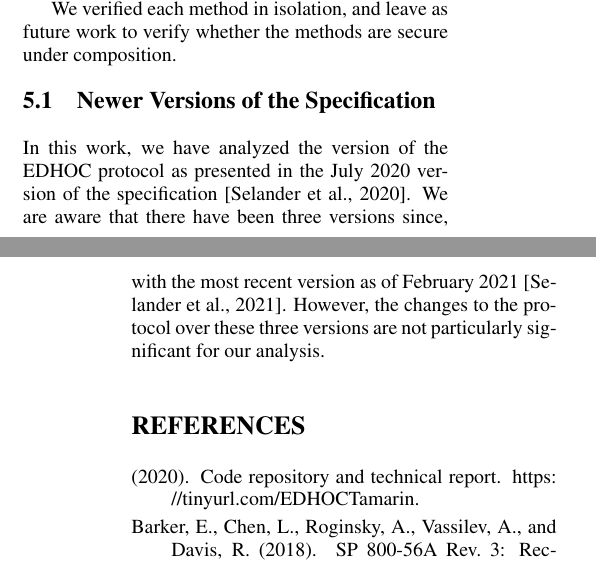
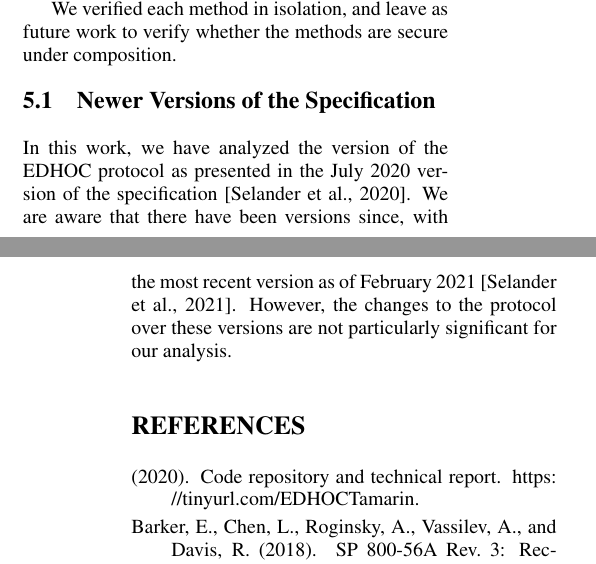
Before and after one commit to hoheinzollern/EDHOC-Verification, a LaTeX document (models/edhoc/draftedhoc-20200301/report/secrypt21/main.tex): two parts of the columns of pages 11 and 12 of 12, joined at a grey line, cut so that both start at the same text. Compiled offline with pdfLaTeX.

Commit message:
[fix] number of spec-updates since analysis is no longer three

```diff
--- a/models/edhoc/draftedhoc-20200301/report/secrypt21/main.tex
+++ b/models/edhoc/draftedhoc-20200301/report/secrypt21/main.tex
@@ -614,11 +614,11 @@ In this work, we have analyzed the version of the \mEdhoc{} protocol as
 presented in the July 2020 version of the
 \mSpec{}~\cite{our-analysis-selander-lake-edhoc-00}.
 %
-We are aware that there have been three versions since,
+We are aware that there have been versions since,
 with the most recent version as
 of February 2021~\cite{latest-ietf-lake-edhoc-05}.
 %
-However, the changes to the protocol over these three versions are not
+However, the changes to the protocol over these versions are not
 particularly significant for our analysis.
 %
 
```
